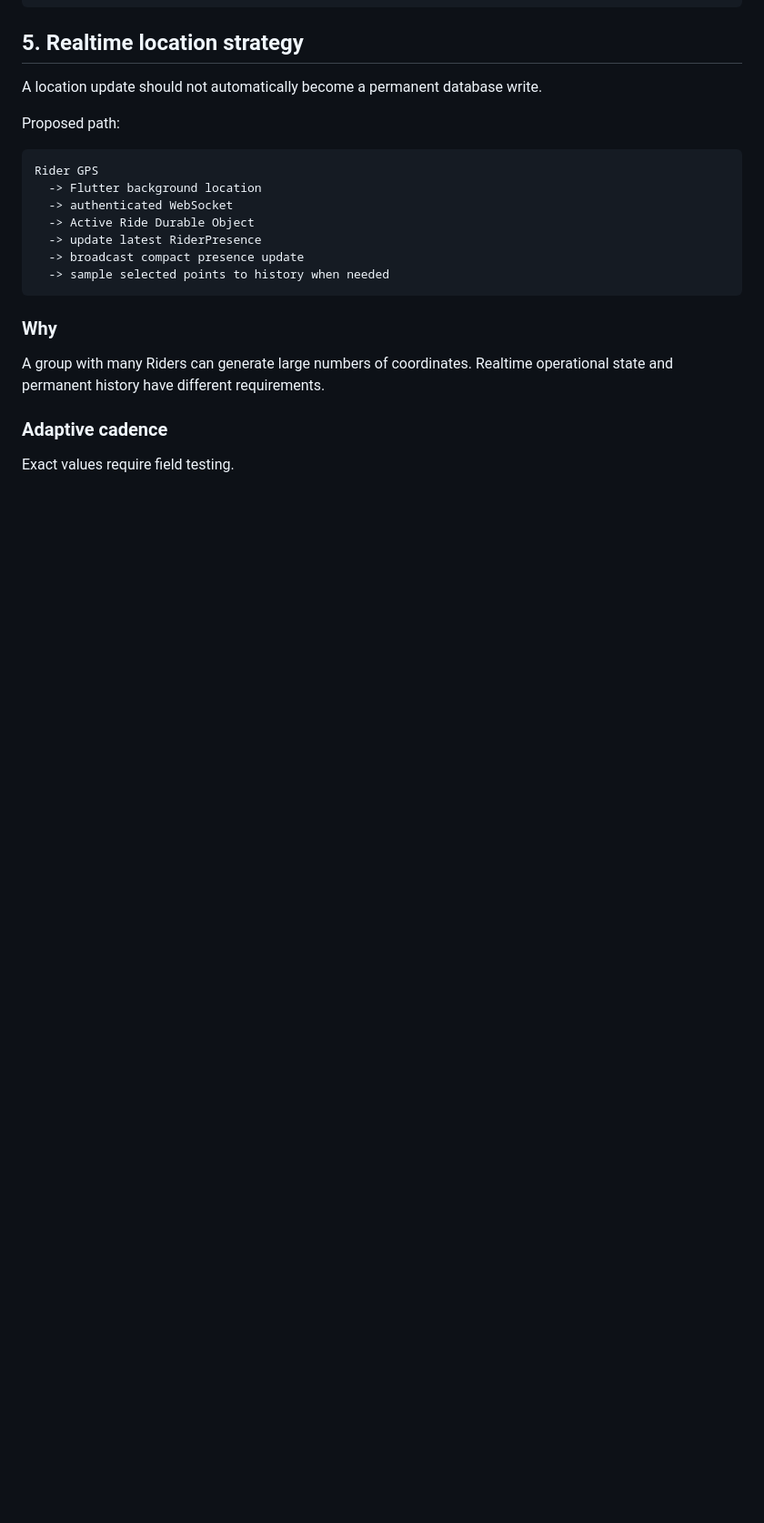
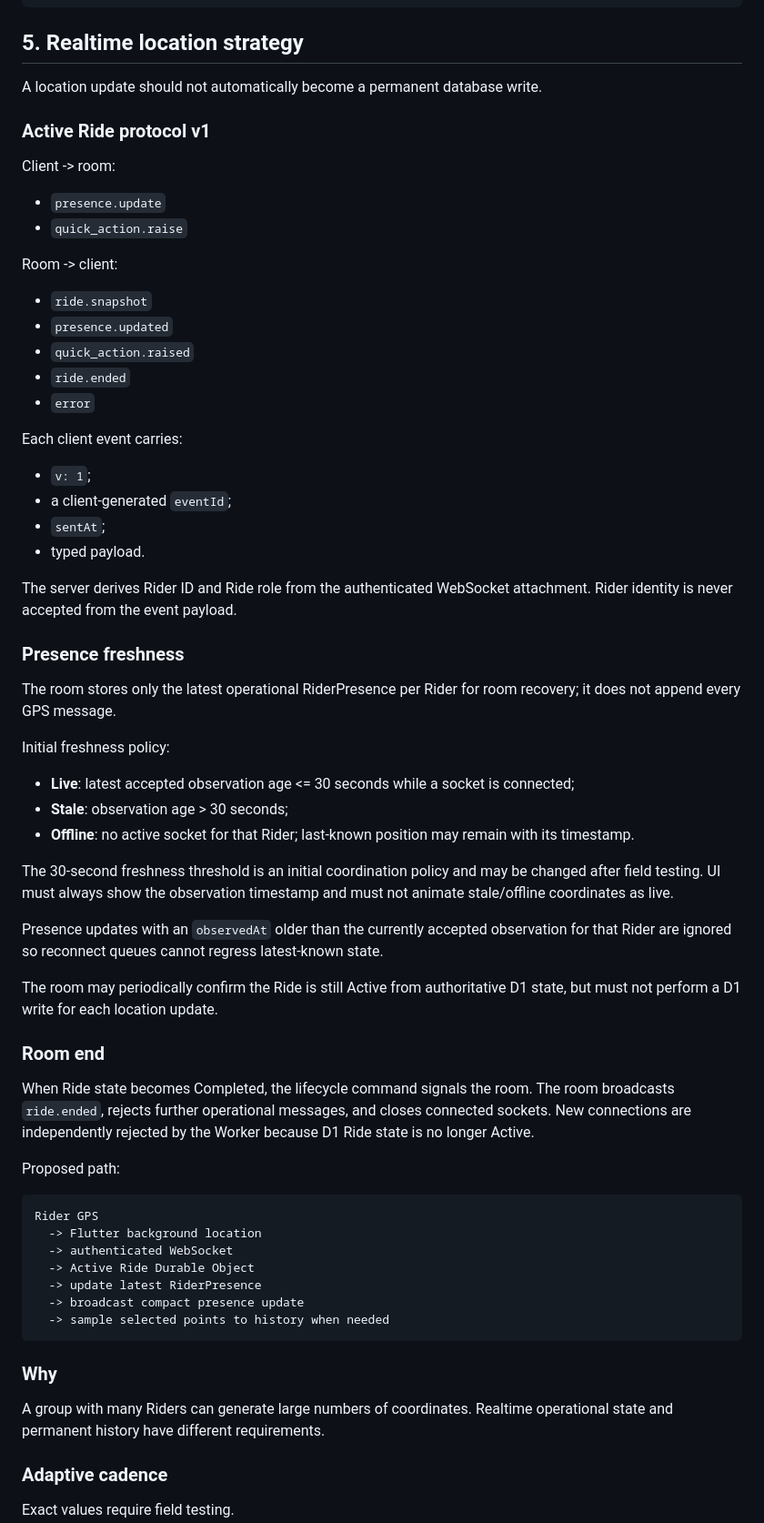
Before and after one commit to imadjinasi/commride, a Markdown page: docs/technical-architecture.md, the part around one of its changes. Shown at 91% size. Drawn GitHub-style; blank space fills up the shorter version.

Commit message:
docs(realtime): define Active Ride protocol and freshness

```diff
--- a/docs/technical-architecture.md
+++ b/docs/technical-architecture.md
@@ -173,6 +179,56 @@ Durable Object: Active Ride Room
 ## 5. Realtime location strategy
 
 A location update should not automatically become a permanent database write.
+
+### Active Ride protocol v1
+
+Client -> room:
+- `presence.update`
+- `quick_action.raise`
+
+Room -> client:
+- `ride.snapshot`
+- `presence.updated`
+- `quick_action.raised`
+- `ride.ended`
+- `error`
+
+Each client event carries:
+- `v: 1`;
+- a client-generated `eventId`;
+- `sentAt`;
+- typed payload.
+
+The server derives Rider ID and Ride role from the authenticated WebSocket
+attachment. Rider identity is never accepted from the event payload.
+
+### Presence freshness
+
+The room stores only the latest operational RiderPresence per Rider for room
+recovery; it does not append every GPS message.
+
+Initial freshness policy:
+- **Live**: latest accepted observation age <= 30 seconds while a socket is connected;
+- **Stale**: observation age > 30 seconds;
+- **Offline**: no active socket for that Rider; last-known position may remain with its timestamp.
+
+The 30-second freshness threshold is an initial coordination policy and may be
+changed after field testing. UI must always show the observation timestamp and
+must not animate stale/offline coordinates as live.
+
+Presence updates with an `observedAt` older than the currently accepted
+observation for that Rider are ignored so reconnect queues cannot regress
+latest-known state.
+
+The room may periodically confirm the Ride is still Active from authoritative
+D1 state, but must not perform a D1 write for each location update.
+
+### Room end
+
+When Ride state becomes Completed, the lifecycle command signals the room.
+The room broadcasts `ride.ended`, rejects further operational messages, and
+closes connected sockets. New connections are independently rejected by the
+Worker because D1 Ride state is no longer Active.
 
 Proposed path:
 
```
Also changed, not shown: other parts of docs/technical-architecture.md (+8 -2 lines).
